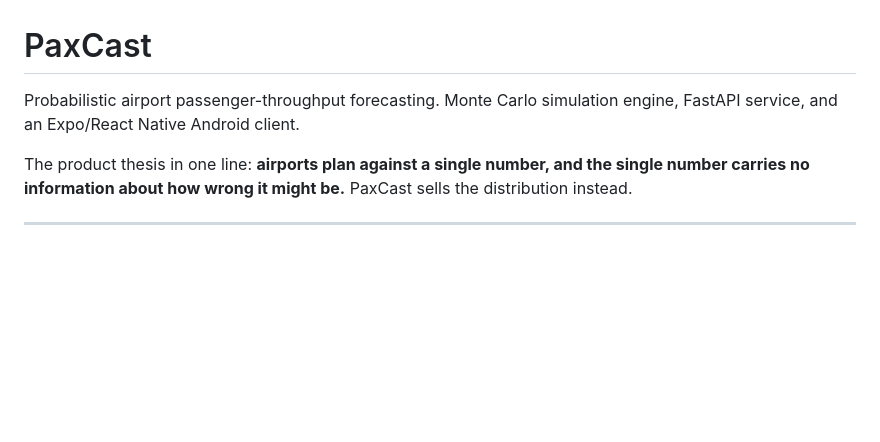
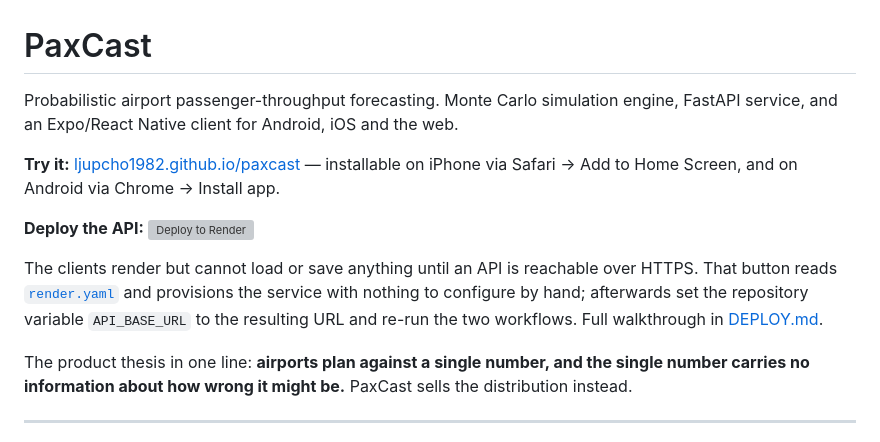
Before and after one commit to Ljupcho1982/paxcast, a Markdown page: README.md, the part around the change. Rendered like a GitHub page; blank space fills up the shorter version; grey boxes are pictures that could not be loaded.

Commit message:
Add a one-click Render deploy link
Deploying the API is the only remaining step that cannot be automated from
here -- it needs an account and a sign-in. The deploy URL reduces it to
following a link, signing in with GitHub and pressing Apply: Render reads
render.yaml, so there is nothing to configure by hand.

README now also points at the live installable web app, which is the only
route onto an iPhone without an Apple Developer account.

Co-Authored-By: Claude Opus 5 <noreply@anthropic.com>

```diff
--- a/README.md
+++ b/README.md
@@ -1,7 +1,21 @@
 # PaxCast
 
 Probabilistic airport passenger-throughput forecasting. Monte Carlo simulation
-engine, FastAPI service, and an Expo/React Native Android client.
+engine, FastAPI service, and an Expo/React Native client for Android, iOS and
+the web.
+
+**Try it:** [ljupcho1982.github.io/paxcast](https://ljupcho1982.github.io/paxcast/)
+— installable on iPhone via Safari → Add to Home Screen, and on Android via
+Chrome → Install app.
+
+**Deploy the API:**
+[![Deploy to Render](https://render.com/images/deploy-to-render-button.svg)](https://render.com/deploy?repo=https://github.com/Ljupcho1982/paxcast)
+
+The clients render but cannot load or save anything until an API is reachable
+over HTTPS. That button reads [`render.yaml`](render.yaml) and provisions the
+service with nothing to configure by hand; afterwards set the repository
+variable `API_BASE_URL` to the resulting URL and re-run the two workflows. Full
+walkthrough in [DEPLOY.md](DEPLOY.md).
 
 The product thesis in one line: **airports plan against a single number, and the
 single number carries no information about how wrong it might be.** PaxCast
```
Also changed, not shown: DEPLOY.md (+8 -0 lines).
